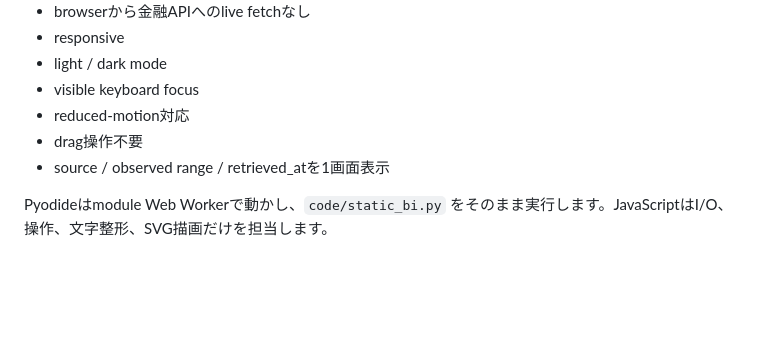
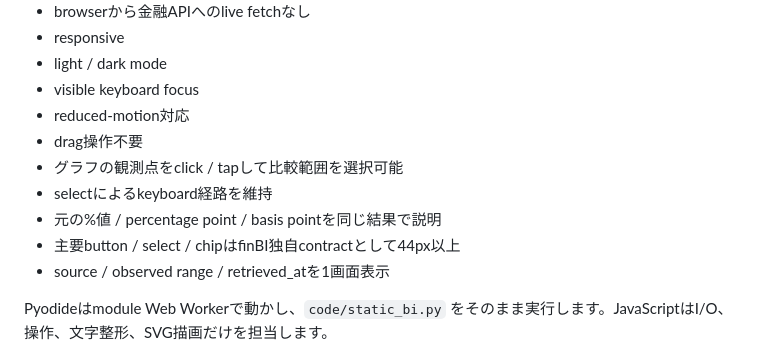
Before and after one commit to KAFKA2306/finBI, a Markdown page: README.md, the part around one of its changes. Rendered like a GitHub page; blank space fills up the shorter version.

```diff
--- a/README.md
+++ b/README.md
@@ -66,6 +68,10 @@ python -m unittest discover -s code/tests -v
 - visible keyboard focus
 - reduced-motion対応
 - drag操作不要
+- グラフの観測点をclick / tapして比較範囲を選択可能
+- selectによるkeyboard経路を維持
+- 元の%値 / percentage point / basis pointを同じ結果で説明
+- 主要button / select / chipはfinBI独自contractとして44px以上
 - source / observed range / retrieved_atを1画面表示
 
 Pyodideはmodule Web Workerで動かし、`code/static_bi.py` をそのまま実行します。JavaScriptはI/O、操作、文字整形、SVG描画だけを担当します。
```
Also changed, not shown: other parts of README.md (+23 -14 lines).
